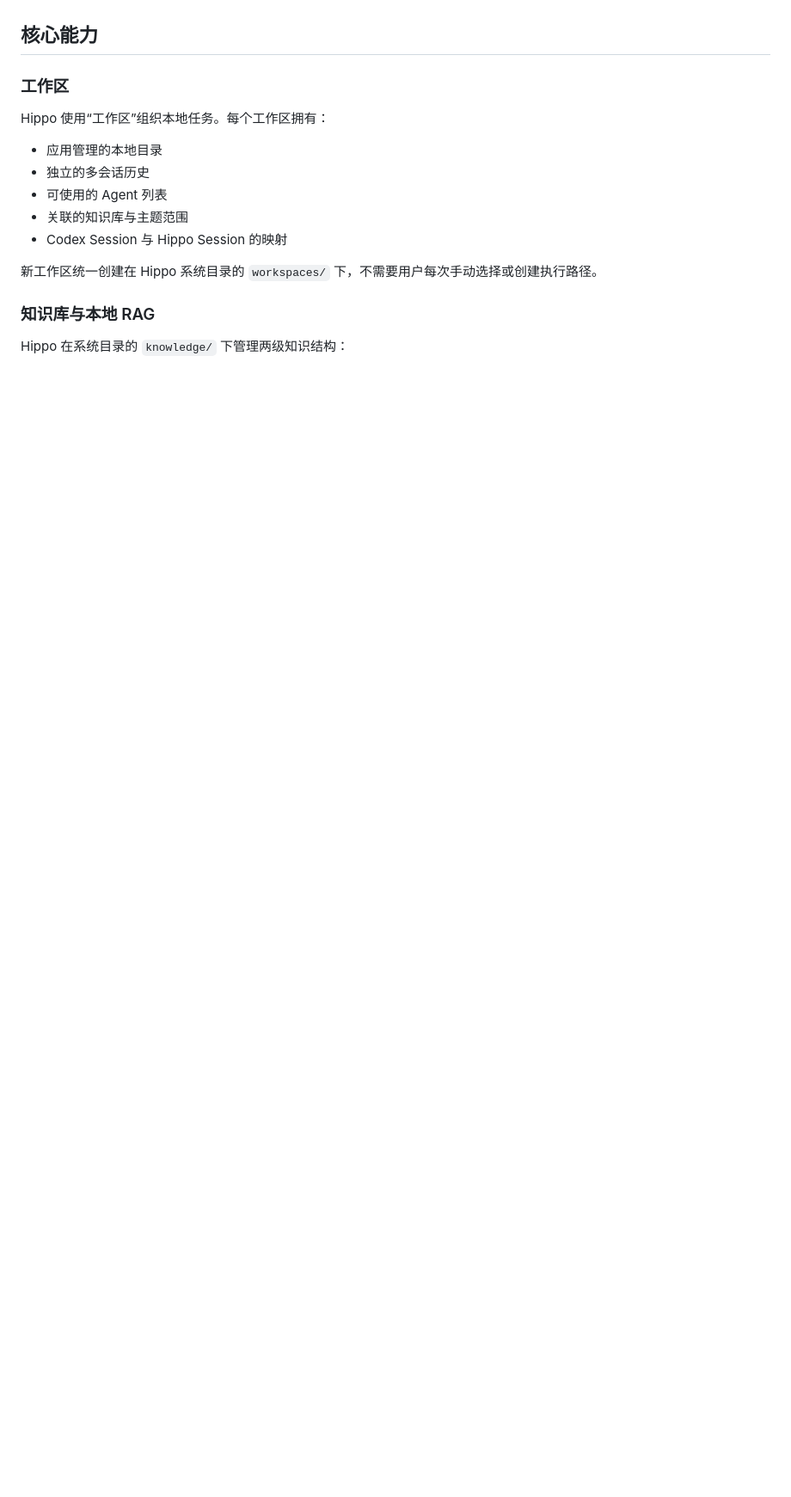
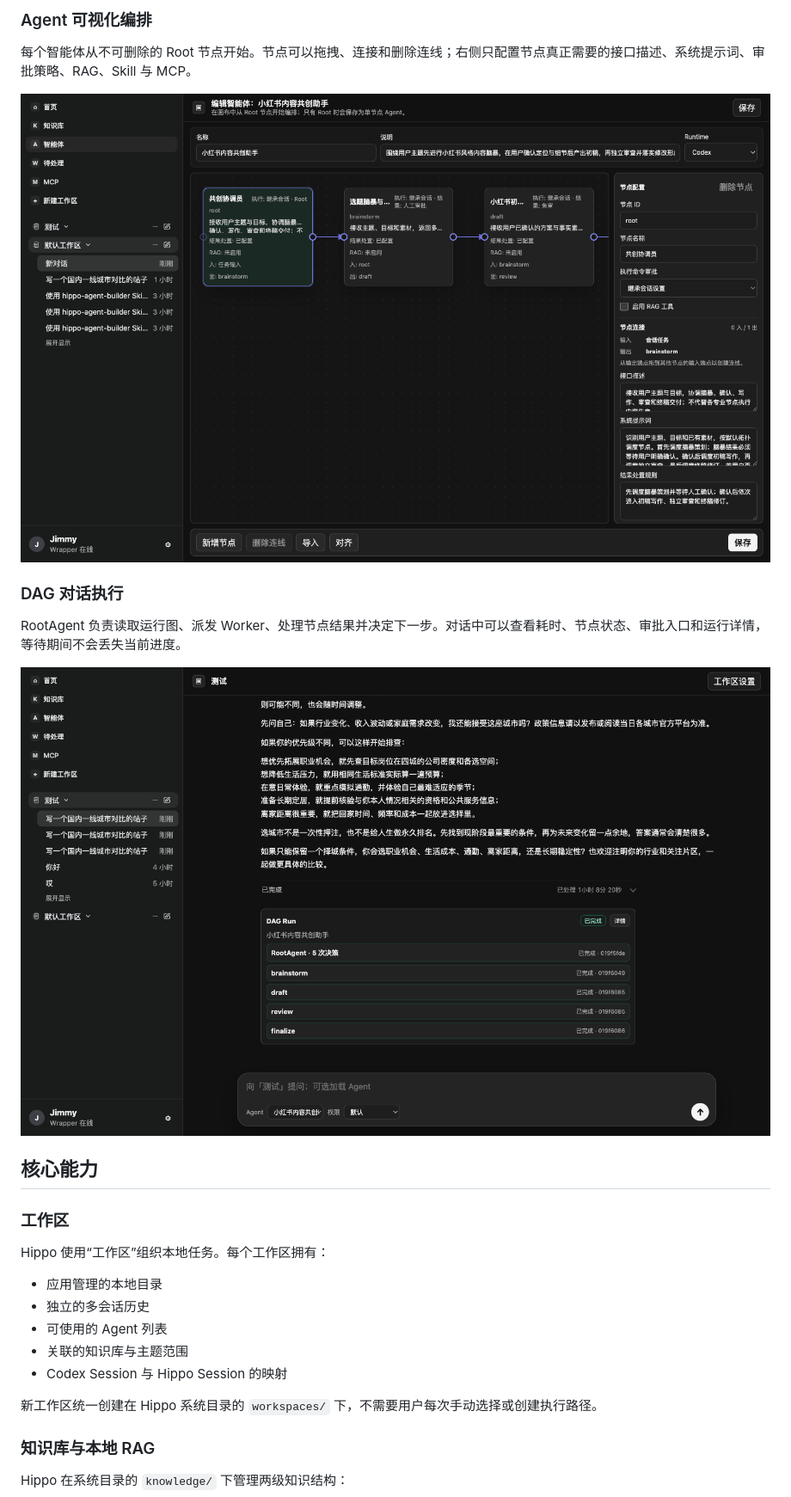
Before and after one commit to plainpatch/hippo-workspace, a Markdown page: README.md, the part around the change printed below. Shown: that part at 86% size. Rendered like a GitHub page; pictures changed too: docs/images/hippo-agent-canvas.png (added), docs/images/hippo-dag-run.png (added); blank space fills up the shorter version.

Commit message:
docs: refresh README with product screenshots

```diff
--- a/README.md
+++ b/README.md
@@ -23,3 +57,14 @@ Hippo 在保留本地 Runtime 原生能力的前提下，为这些问题提供
+### Agent 可视化编排
+
+每个智能体从不可删除的 Root 节点开始。节点可以拖拽、连接和删除连线；右侧只配置节点真正需要的接口描述、系统提示词、审批策略、RAG、Skill 与 MCP。
+
+![Hippo Agent 可视化编排画布](docs/images/hippo-agent-canvas.png)
+
+### DAG 对话执行
+
+RootAgent 负责读取运行图、派发 Worker、处理节点结果并决定下一步。对话中可以查看耗时、节点状态、审批入口和运行详情，等待期间不会丢失当前进度。
+
+![Hippo DAG Agent 对话执行结果](docs/images/hippo-dag-run.png)
 
 ## 核心能力
 
```
Also changed, not shown: other parts of README.md (+51 -7 lines), docs/images/hippo-home.png (added), docs/images/hippo-knowledge.png (added).
